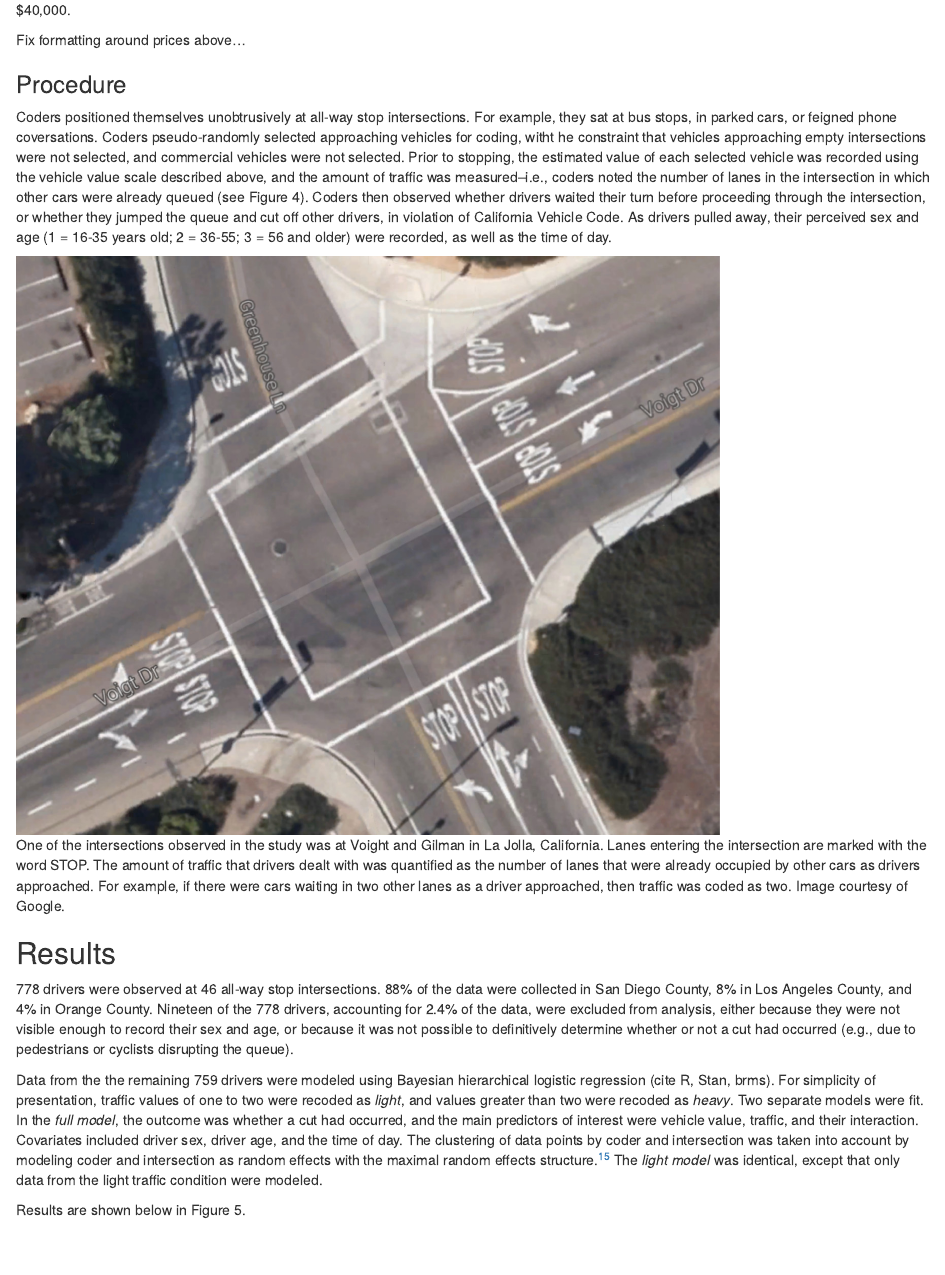
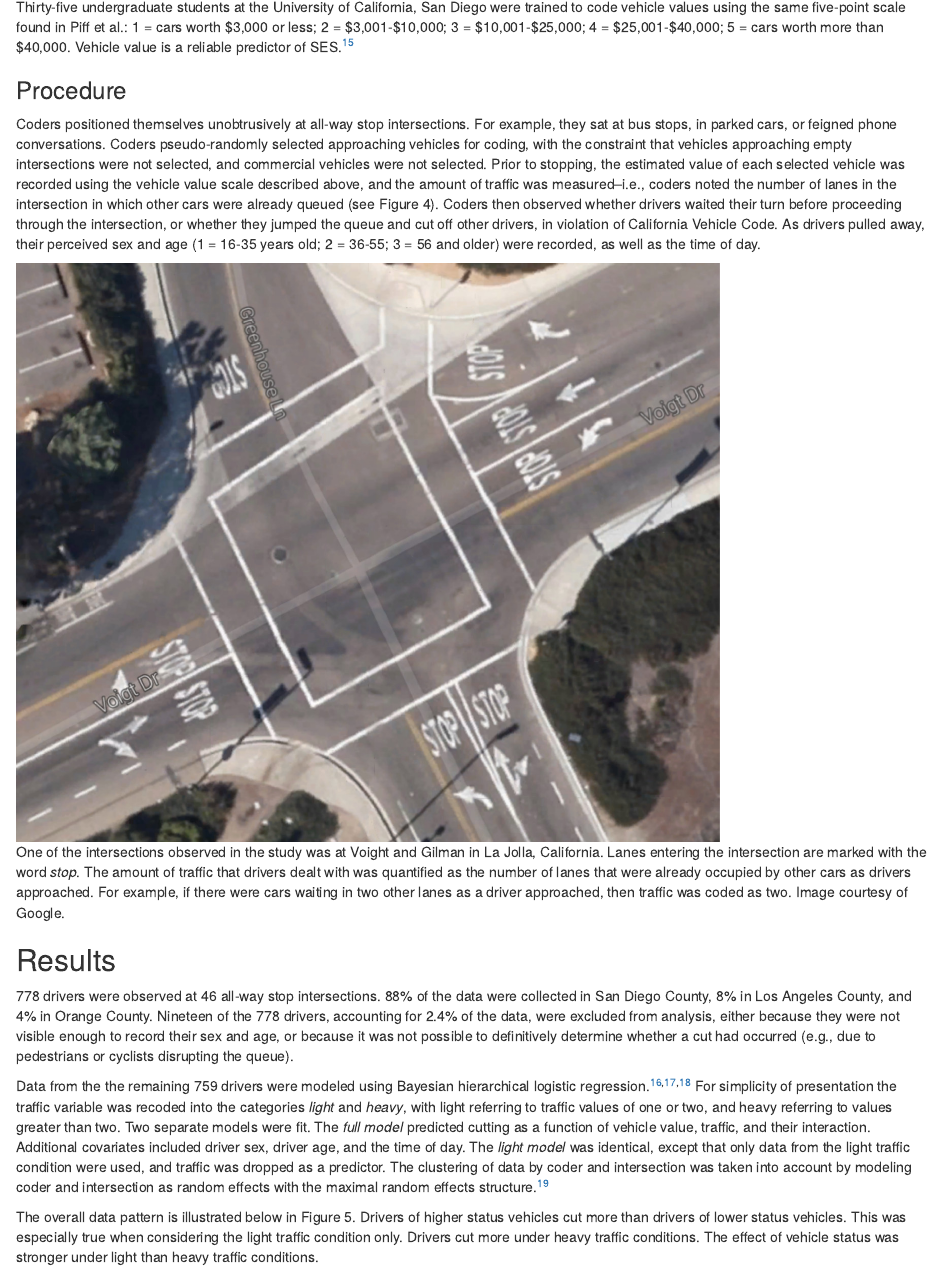
Before and after one commit to jeremyboyd/personal_website, an R Markdown document (content/post/2021-10-25-cutting-and-wealth/index.Rmd): the page in a window 1100 px wide, from 3330 px down before the commit and from 3300 px down after it. Rendered offline with R 4.5, knitr and Pandoc, with nearby package versions; some code elsewhere in the file could not run offline; common packages that the code uses without loading them are loaded.

Commit message:
Add to methods and results.

````diff
--- a/content/post/2021-10-25-cutting-and-wealth/index.Rmd
+++ b/content/post/2021-10-25-cutting-and-wealth/index.Rmd
@@ -160,19 +162,20 @@ Thirty-five undergraduate students at the University of California, San Diego we
-Fix formatting around prices above...
+<!-- I had to set math: false in params.yaml in order to get dollar signs to render correctly here. This will probably be a problem if I want to use math anywhere else in the site.-->
+Thirty-five undergraduate students at the University of California, San Diego were trained to code vehicle values using the same five-point scale found in Piff et al.: 1 = cars worth $3,000 or less; 2 = $3,001-$10,000; 3 = $10,001-$25,000; 4 = $25,001-$40,000; 5 = cars worth more than $40,000. Vehicle value is a reliable predictor of SES.[^15]
 
 ### Procedure
 
-Coders positioned themselves unobtrusively at all-way stop intersections. For example, they sat at bus stops, in parked cars, or feigned phone coversations. Coders pseudo-randomly selected approaching vehicles for coding, witht he constraint that vehicles approaching empty intersections were not selected, and commercial vehicles were not selected. Prior to stopping, the estimated value of each selected vehicle was recorded using the vehicle value scale described above, and the amount of traffic was measured--i.e., coders noted the number of lanes in the intersection in which other cars were already queued (see Figure 4). Coders then observed whether drivers waited their turn before proceeding through the intersection, or whether they jumped the queue and cut off other drivers, in violation of California Vehicle Code. As drivers pulled away, their perceived sex and age (1 = 16-35 years old; 2 = 36-55; 3 = 56 and older) were recorded, as well as the time of day.
+Coders positioned themselves unobtrusively at all-way stop intersections. For example, they sat at bus stops, in parked cars, or feigned phone conversations. Coders pseudo-randomly selected approaching vehicles for coding, with the constraint that vehicles approaching empty intersections were not selected, and commercial vehicles were not selected. Prior to stopping, the estimated value of each selected vehicle was recorded using the vehicle value scale described above, and the amount of traffic was measured--i.e., coders noted the number of lanes in the intersection in which other cars were already queued (see Figure 4). Coders then observed whether drivers waited their turn before proceeding through the intersection, or whether they jumped the queue and cut off other drivers, in violation of California Vehicle Code. As drivers pulled away, their perceived sex and age (1 = 16-35 years old; 2 = 36-55; 3 = 56 and older) were recorded, as well as the time of day.
 
-```{r intersection, echo = FALSE, out.width = "700", fig.cap = "One of the intersections observed in the study was at Voight and Gilman in La Jolla, California. Lanes entering the intersection are marked with the word STOP. The amount of traffic that drivers dealt with was quantified as the number of lanes that were already occupied by other cars as drivers approached. For example, if there were cars waiting in two other lanes as a driver approached, then traffic was coded as two. Image courtesy of Google."}
+```{r intersection, echo = FALSE, out.width = "700", fig.cap = "One of the intersections observed in the study was at Voight and Gilman in La Jolla, California. Lanes entering the intersection are marked with the word *stop*. The amount of traffic that drivers dealt with was quantified as the number of lanes that were already occupied by other cars as drivers approached. For example, if there were cars waiting in two other lanes as a driver approached, then traffic was coded as two. Image courtesy of Google."}
 knitr::include_graphics(paste0(post_dir, "intersection.jpg"))
 ```
 
 ## Results
 
 778 drivers were observed at 46 all-way stop intersections. 88% of the data were collected in San Diego County, 8% in Los Angeles County, and 4% in Orange County.
-Nineteen of the 778 drivers, accounting for 2.4% of the data, were excluded from analysis, either because they were not visible enough to record their sex and age, or because it was not possible to definitively determine whether or not a cut had occurred (e.g., due to pedestrians or cyclists disrupting the queue).
+Nineteen of the 778 drivers, accounting for 2.4% of the data, were excluded from analysis, either because they were not visible enough to record their sex and age, or because it was not possible to definitively determine whether a cut had occurred (e.g., due to pedestrians or cyclists disrupting the queue).
 
-Data from the the remaining 759 drivers were modeled using Bayesian hierarchical logistic regression (cite R, Stan, brms). For simplicity of presentation, traffic values of one to two were recoded as *light*, and values greater than two were recoded as *heavy*. Two separate models were fit. In the *full model*, the outcome was whether a cut had occurred, and the main predictors of interest were vehicle value, traffic, and their interaction. Covariates included driver sex, driver age, and the time of day. The clustering of data points by coder and intersection was taken into account by modeling coder and intersection as random effects with the maximal random effects structure.[^15] The *light model* was identical, except that only data from the light traffic condition were modeled.
+Data from the the remaining 759 drivers were modeled using Bayesian hierarchical logistic regression.[^16]^,^[^17]^,^[^18] For simplicity of presentation the traffic variable was recoded into the categories *light* and *heavy*, with light referring to traffic values of one or two, and heavy referring to values greater than two. Two separate models were fit. The *full model* predicted cutting as a function of vehicle value, traffic, and their interaction. Additional covariates included driver sex, driver age, and the time of day. The *light model* was identical, except that only data from the light traffic condition were used, and traffic was dropped as a predictor. The clustering of data by coder and intersection was taken into account by modeling coder and intersection as random effects with the maximal random effects structure.[^19]
 
-Results are shown below in Figure 5.
+The overall data pattern is illustrated below in Figure 5. Drivers of higher status vehicles cut more than drivers of lower status vehicles. This was especially true when considering the light traffic condition only. Drivers cut more under heavy traffic conditions. The effect of vehicle status was stronger under light than heavy traffic conditions.
 
````
Also changed, not shown: content/post/2021-10-25-cutting-and-wealth/index.html, content/post/2021-10-25-cutting-and-wealth/index.Rmd (14 more changed lines).
